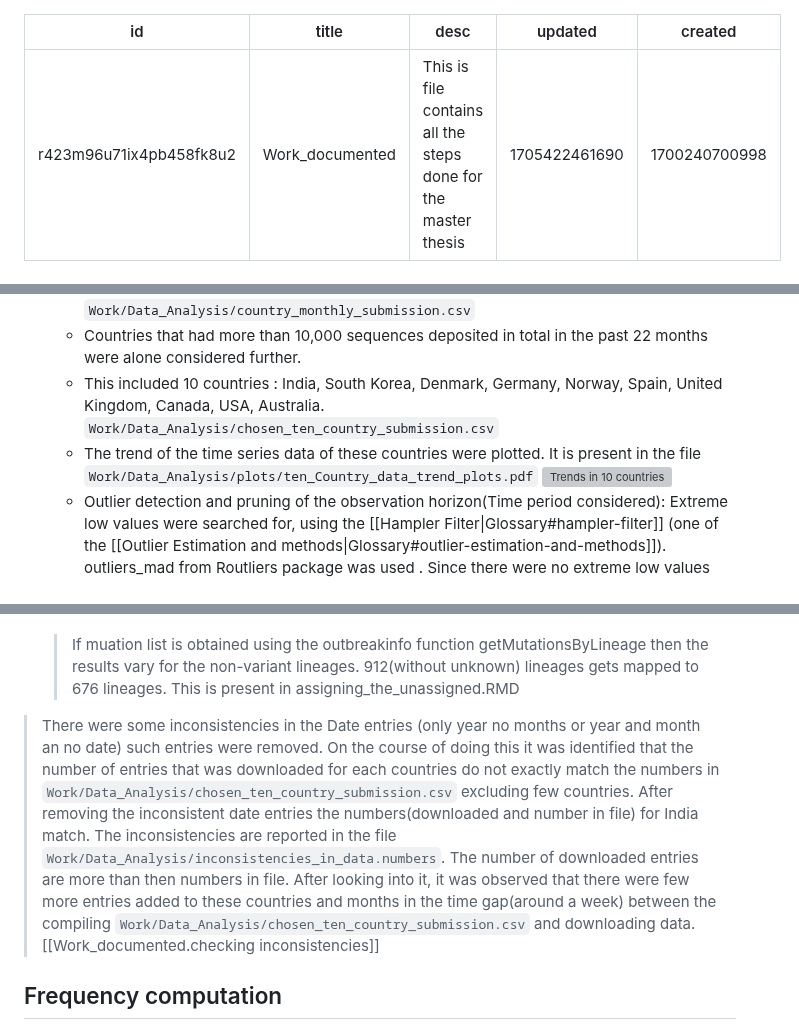
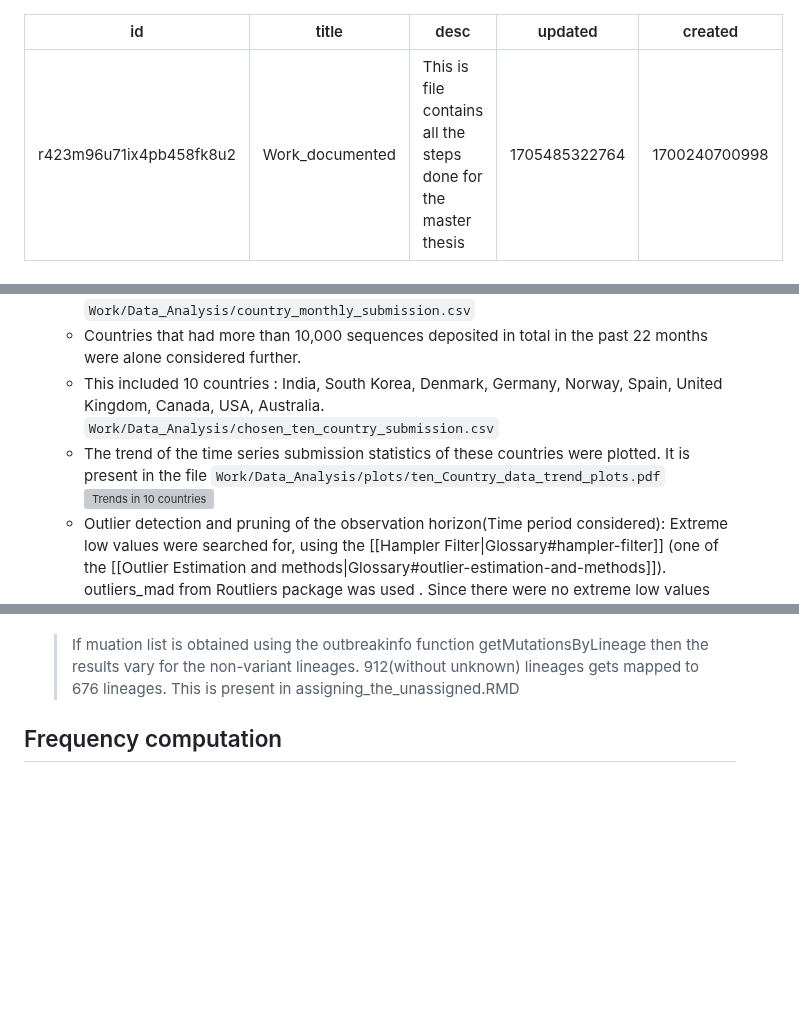
Before and after one commit to vishnushiri02/SARS-Cov2, a Markdown page: notes/Work_documented.md, 3 parts joined by grey strips. GitHub-like rendering; blank space fills up the shorter version; grey boxes are pictures that could not be loaded.

````diff
--- a/notes/Work_documented.md
+++ b/notes/Work_documented.md
@@ -2,7 +2,7 @@
 id: r423m96u71ix4pb458fk8u2
 title: Work_documented
 desc: 'This is file contains all the steps done for the master thesis'
-updated: 1705422461690
+updated: 1705485322764
 created: 1700240700998
 ---
 # Objective
@@ -25,7 +25,7 @@ graph TD;
   - From the GISAID, the total number of **_high_**, **_coverge_** completed sequence deposited by each country (200+) in the past 22 months(Jan2022-Oct2023) were retrieved in a month wise fasion using the R Package GISAIDR. The table is in ```Work/Data_Analysis/country_monthly_submission.csv```
   - Countries that had more than 10,000 sequences deposited in total in the past 22 months were alone considered further.
   - This included 10 countries : India, South Korea, Denmark, Germany, Norway, Spain, United Kingdom, Canada, USA, Australia. ```Work/Data_Analysis/chosen_ten_country_submission.csv```
-  - The trend of the time series data of these countries were plotted. It is present in the file ```Work/Data_Analysis/plots/ten_Country_data_trend_plots.pdf```
+  - The trend of the time series submission statistics of these countries were plotted. It is present in the file ```Work/Data_Analysis/plots/ten_Country_data_trend_plots.pdf```
   ![Trends in 10 countries](assets/plots/Country_trend_plots.png)
   - Outlier detection and pruning of the observation horizon(Time period considered): Extreme low values were searched for, using the [[Hampler Filter|Glossary#hampler-filter]] (one of the [[Outlier Estimation and methods|Glossary#outlier-estimation-and-methods]]). outliers_mad from Routliers package was used . Since there were no extreme low values found in any of the countries, the observation time period was not pruned.
   - The sequence data for 10 countries were downloaded. There are files with crude data - all data retrieved from GISAID for each of the accesssion ID (29 cols of data) and there are files with essential columns: strain,virus,collection_date,country,pangolineage,sequence, length of the sequence, GISAID accession_id. The crude data for 10 countries are present 10 files in the folder ```Work/Data_Analysis/ten_country_crude_data_seq``` and the essential column files are in the folder ```Work/Data_Analysis/ten_country_ess_data```
@@ -71,13 +94,6 @@ ten_country_mut_data/* \
   - In total there are 1628 unique lingeages which includes variants also. Running the mapping algorithm on this gives 715 lineages mapped to 16 variants and 913 lineages getting mapped to 531 lineages which includes Unknown.
 
   > If muation list is obtained using the outbreakinfo function getMutationsByLineage then the results vary for the non-variant lineages. 912(without unknown) lineages gets mapped to 676 lineages. This is present in assigning_the_unassigned.RMD
-
-> There were some inconsistencies in the Date entries (only year no months or year and month an no date) such entries were removed.
-> On the course of doing this it was identified that the number of entries that was downloaded for each countries do not exactly match the numbers in ```Work/Data_Analysis/chosen_ten_country_submission.csv``` excluding few countries.
-> After removing the inconsistent date entries the numbers(downloaded and number in file) for India match.
-> The inconsistencies are reported in the file ```Work/Data_Analysis/inconsistencies_in_data.numbers```.
-> The number of downloaded entries are more than then numbers in file.
-> After looking into it, it was observed that there were few more entries added to these countries and months in the time gap(around a week) between the compiling ```Work/Data_Analysis/chosen_ten_country_submission.csv``` and downloading data. [[Work_documented.checking inconsistencies]]
 
 ## Frequency computation
 
````
Also changed, not shown: other parts of notes/Work_documented.md (+23 -0 lines).
